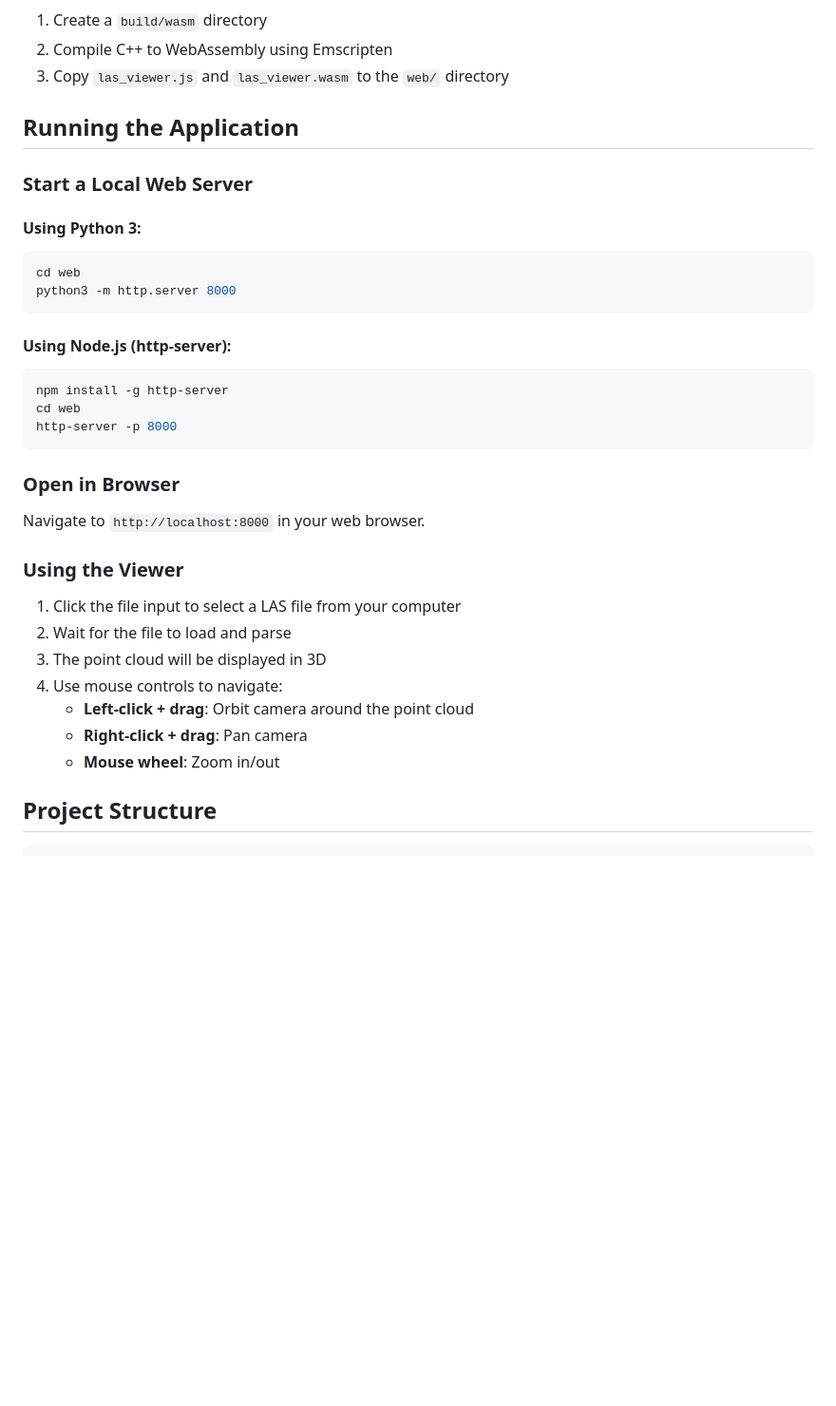
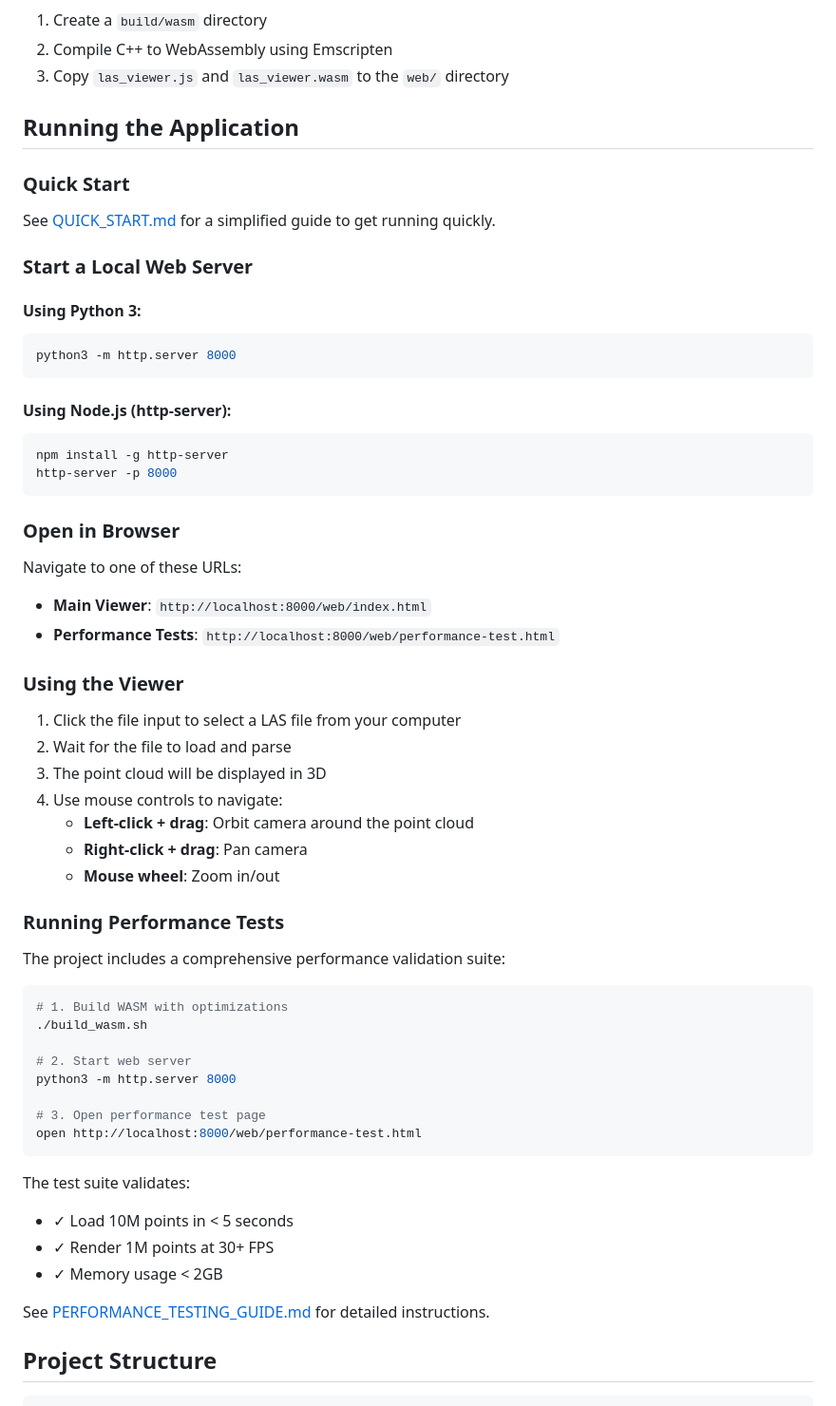
Before and after one commit to zhangleirunning/LAS-Point-Cloud-Viewer, a Markdown page: README.md, the part around one of its changes. Shown at 95% size. Drawn GitHub-style; blank space fills up the shorter version.

````diff
--- a/README.md
+++ b/README.md
@@ -122,12 +122,15 @@ This will:
 
 ## Running the Application
 
+### Quick Start
+
+See [QUICK_START.md](QUICK_START.md) for a simplified guide to get running quickly.
+
 ### Start a Local Web Server
 
 #### Using Python 3:
 
 ```bash
-cd web
 python3 -m http.server 8000
 ```
 
@@ -135,13 +138,15 @@ python3 -m http.server 8000
 
 ```bash
 npm install -g http-server
-cd web
 http-server -p 8000
 ```
 
 ### Open in Browser
 
-Navigate to `http://localhost:8000` in your web browser.
+Navigate to one of these URLs:
+
+- **Main Viewer**: `http://localhost:8000/web/index.html`
+- **Performance Tests**: `http://localhost:8000/web/performance-test.html`
 
 ### Using the Viewer
 
@@ -152,6 +157,28 @@ Navigate to `http://localhost:8000` in your web browser.
    - **Left-click + drag**: Orbit camera around the point cloud
    - **Right-click + drag**: Pan camera
    - **Mouse wheel**: Zoom in/out
+
+### Running Performance Tests
+
+The project includes a comprehensive performance validation suite:
+
+```bash
+# 1. Build WASM with optimizations
+./build_wasm.sh
+
+# 2. Start web server
+python3 -m http.server 8000
+
+# 3. Open performance test page
+open http://localhost:8000/web/performance-test.html
+```
+
+The test suite validates:
+- ✓ Load 10M points in < 5 seconds
+- ✓ Render 1M points at 30+ FPS
+- ✓ Memory usage < 2GB
+
+See [PERFORMANCE_TESTING_GUIDE.md](PERFORMANCE_TESTING_GUIDE.md) for detailed instructions.
 
 ## Project Structure
 
````
Also changed, not shown: other parts of README.md (+29 -4 lines), QUICK_START.md (added, +359 -0 lines).
